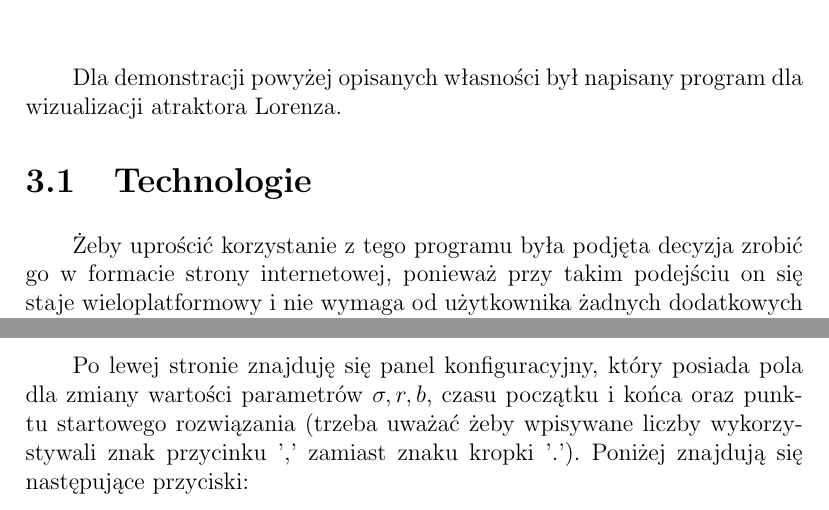
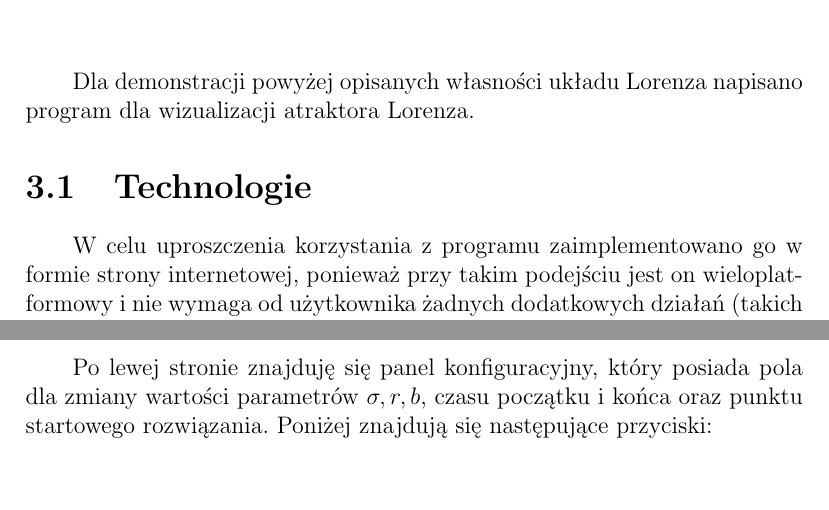
Before and after one commit to UMAI/bachelors-work, a LaTeX document (bachelors-work.tex): two parts of page 13 of 19, joined at a grey line, cut so that both start at the same text, the shorter picture padded with empty space. Compiled offline with pdfLaTeX.

Commit message:
Minor updates in chapter about app

```diff
--- a/bachelors-work.tex
+++ b/bachelors-work.tex
@@ -276,8 +276,8 @@
 	\par Uproszczając można powiedzieć że oba te twierdzenia dowodzą tak naprawdę, że w atraktorze Lorenza (przy wybranych parametrach) istnieją punkty które są tak chaotyczne jak pewien ciąg symboli, dwóch w pierwszym twierdzeniu oraz 6 (dla $(10, 28, 8/3)$) lub 4 (dla $(10, 60, 8/3)$ i $(10, 54, 45)$) z odpowiednimi macierzami przejścia w drugim. Pierwsze twierdzenie jest jeszcze na tyle ważne że wniosło znaczący wkład w dziedzinę komputerowo wspieranych dowodów.
 
 \chapter{Program dla wizualizacji atraktora Lorenza}
-	\par Dla demonstracji powyżej opisanych własności był napisany program dla wizualizacji atraktora Lorenza.
+	\par Dla demonstracji powyżej opisanych własności układu Lorenza napisano program dla wizualizacji atraktora Lorenza.
 
 	\section{Technologie}
-	\par Żeby uprościć korzystanie z tego programu była podjęta decyzja zrobić go w formacie strony internetowej, ponieważ przy takim podejściu on się staje wieloplatformowy i nie wymaga od użytkownika żadnych dodatkowych działań (takich jak pobieranie bibliotek, środowisk itd.), tylko posiadania przeglądarki.
+	\par W celu uproszczenia korzystania z programu zaimplementowano go w formie strony internetowej, ponieważ przy takim podejściu  jest on wieloplatformowy i nie wymaga od użytkownika żadnych dodatkowych działań (takich jak pobieranie bibliotek, środowisk itd.), wystarczy posiadanie przeglądarki.
 
@@ -285,4 +285,4 @@
 
 	\section{Instrukcja}
-	\par Po lewej stronie znajduję się panel konfiguracyjny, który posiada pola dla zmiany wartości parametrów $\sigma, r, b$, czasu początku i końca oraz punktu startowego rozwiązania (trzeba uważać żeby wpisywane liczby wykorzystywali znak przycinku ',' zamiast znaku kropki '.'). Poniżej znajdują się następujące przyciski:
+	\par Po lewej stronie znajduję się panel konfiguracyjny, który posiada pola dla zmiany wartości parametrów $\sigma, r, b$, czasu początku i końca oraz punktu startowego rozwiązania. Poniżej znajdują się następujące przyciski:
 	\begin{itemize}
```
Also changed, not shown: bachelors-work.tex (10 more changed lines).
